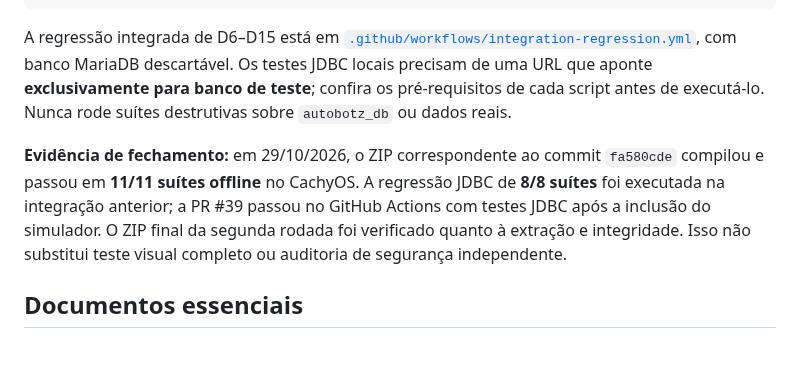
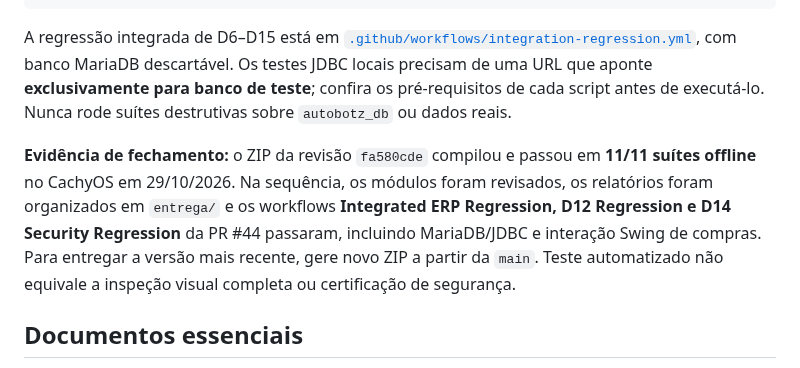
Before and after one commit to athr-ocean/autobotz-motors, a Markdown page: README.md, the part around the change. Rendered like a GitHub page.

Commit message:
docs: concilia evidências finais e remove status desatualizados

```diff
--- a/README.md
+++ b/README.md
@@ -87,7 +87,7 @@ bash scripts/test-d15.sh
 
 A regressão integrada de D6–D15 está em [`.github/workflows/integration-regression.yml`](.github/workflows/integration-regression.yml), com banco MariaDB descartável. Os testes JDBC locais precisam de uma URL que aponte **exclusivamente para banco de teste**; confira os pré-requisitos de cada script antes de executá-lo. Nunca rode suítes destrutivas sobre `autobotz_db` ou dados reais.
 
-**Evidência de fechamento:** em 29/10/2026, o ZIP correspondente ao commit `fa580cde` compilou e passou em **11/11 suítes offline** no CachyOS. A regressão JDBC de **8/8 suítes** foi executada na integração anterior; a PR #39 passou no GitHub Actions com testes JDBC após a inclusão do simulador. O ZIP final da segunda rodada foi verificado quanto à extração e integridade. Isso não substitui teste visual completo ou auditoria de segurança independente.
+**Evidência de fechamento:** o ZIP da revisão `fa580cde` compilou e passou em **11/11 suítes offline** no CachyOS em 29/10/2026. Na sequência, os módulos foram revisados, os relatórios foram organizados em `entrega/` e os workflows **Integrated ERP Regression, D12 Regression e D14 Security Regression** da PR #44 passaram, incluindo MariaDB/JDBC e interação Swing de compras. Para entregar a versão mais recente, gere novo ZIP a partir da `main`. Teste automatizado não equivale a inspeção visual completa ou certificação de segurança.
 
 ## Documentos essenciais
 
```
